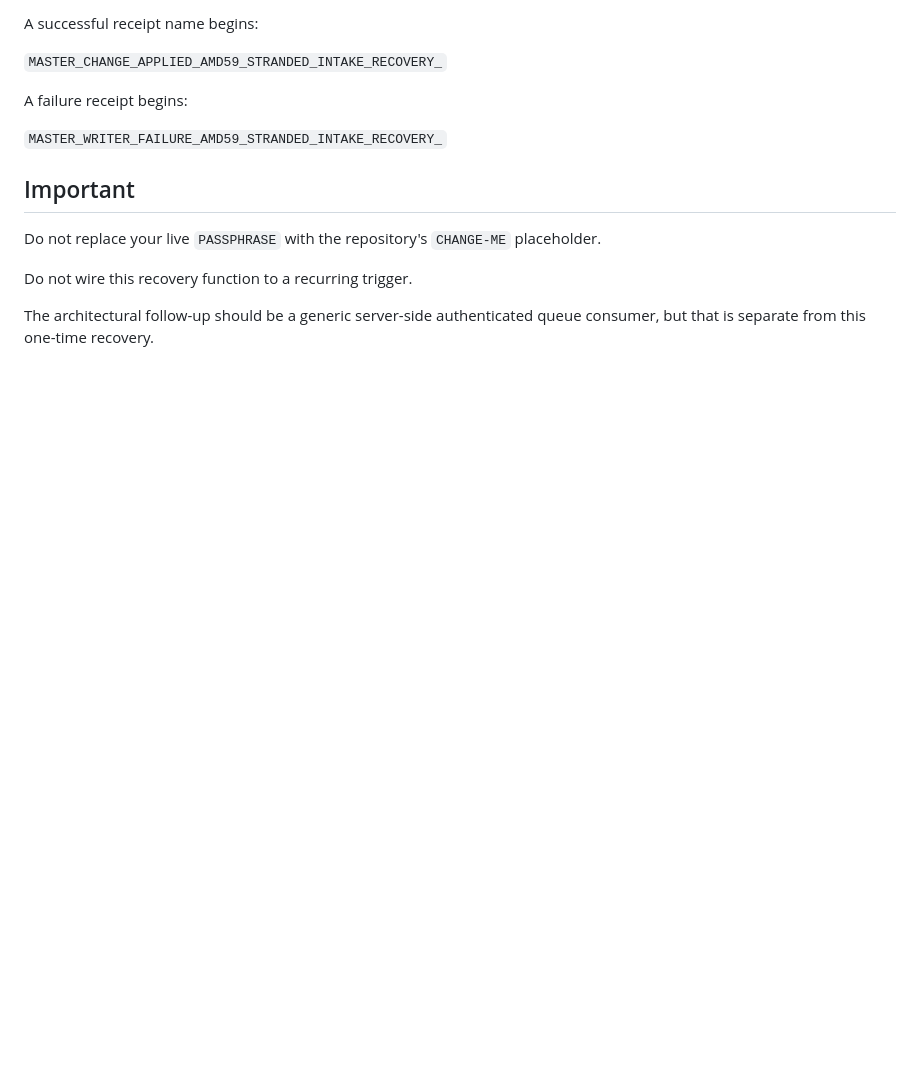
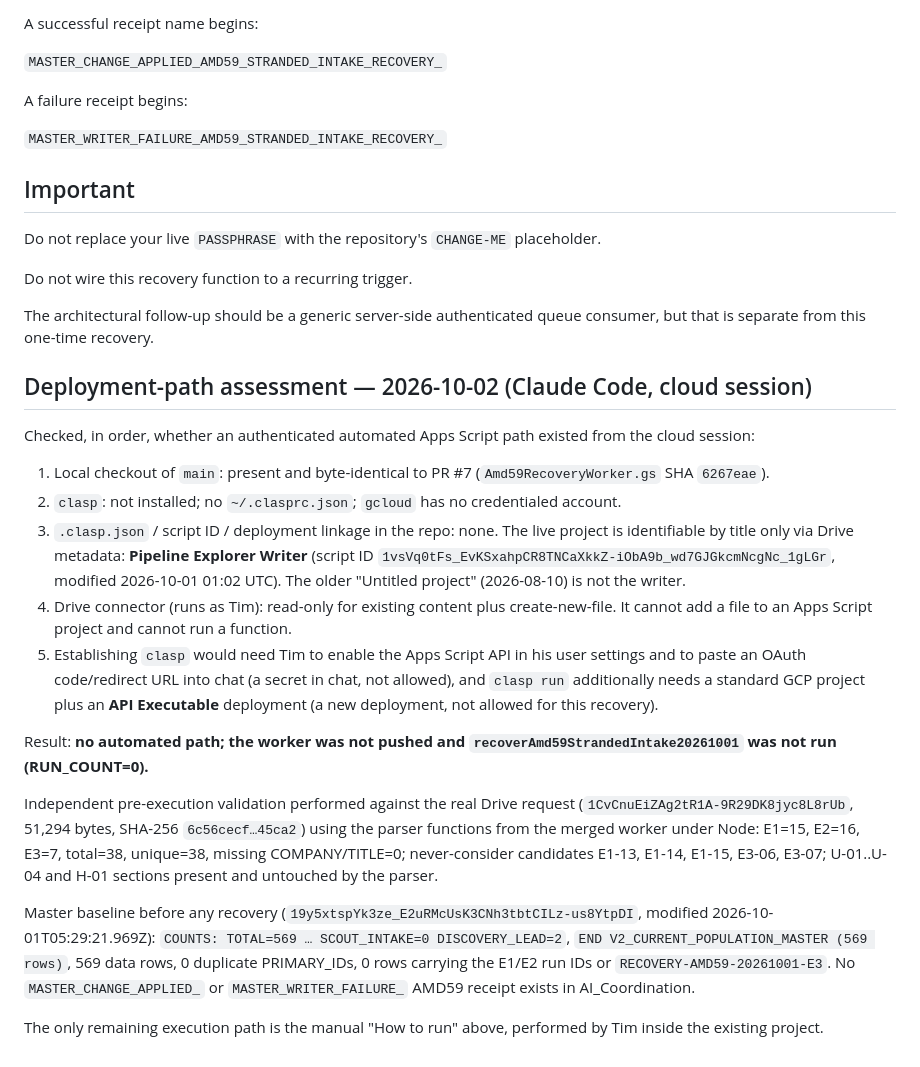
Before and after one commit to tpruittguitar/foreman-cockpit, a Markdown page: docs/AMD59_STRANDED_INTAKE_RECOVERY.md, the part around the change. Rendered like a GitHub page; blank space fills up the shorter version.

Commit message:
Record AMD59 recovery deployment-path assessment (no automated Apps Script path)
Documents the 2026-10-02 check for an authenticated clasp/Apps Script path
from the cloud session, the independent parser validation against the real
Drive request (E1=15 E2=16 E3=7), and the master baseline before recovery.
No code changed; the recovery function was not run.

Co-Authored-By: Claude Fable 5.1 <noreply@anthropic.com>
Claude-Session: https://claude.ai/code/session_01XmZiL3qQ5A7MSAi39jUbMv

```diff
--- a/docs/AMD59_STRANDED_INTAKE_RECOVERY.md
+++ b/docs/AMD59_STRANDED_INTAKE_RECOVERY.md
@@ -89,3 +89,23 @@ Do not replace your live `PASSPHRASE` with the repository's `CHANGE-ME` placehol
 Do not wire this recovery function to a recurring trigger.
 
 The architectural follow-up should be a generic server-side authenticated queue consumer, but that is separate from this one-time recovery.
+
+## Deployment-path assessment — 2026-10-02 (Claude Code, cloud session)
+
+Checked, in order, whether an authenticated automated Apps Script path existed from the cloud session:
+
+1. Local checkout of `main`: present and byte-identical to PR #7 (`Amd59RecoveryWorker.gs` SHA `6267eae`).
+2. `clasp`: not installed; no `~/.clasprc.json`; `gcloud` has no credentialed account.
+3. `.clasp.json` / script ID / deployment linkage in the repo: none. The live project is identifiable by title only via Drive metadata: **Pipeline Explorer Writer** (script ID `1vsVq0tFs_EvKSxahpCR8TNCaXkkZ-iObA9b_wd7GJGkcmNcgNc_1gLGr`, modified 2026-10-01 01:02 UTC). The older "Untitled project" (2026-08-10) is not the writer.
+4. Drive connector (runs as Tim): read-only for existing content plus create-new-file. It cannot add a file to an Apps Script project and cannot run a function.
+5. Establishing `clasp` would need Tim to enable the Apps Script API in his user settings and to paste an OAuth code/redirect URL into chat (a secret in chat, not allowed), and `clasp run` additionally needs a standard GCP project plus an **API Executable** deployment (a new deployment, not allowed for this recovery).
+
+Result: **no automated path; the worker was not pushed and `recoverAmd59StrandedIntake20261001` was not run (RUN_COUNT=0).**
+
+Independent pre-execution validation performed against the real Drive request (`1CvCnuEiZAg2tR1A-9R29DK8jyc8L8rUb`, 51,294 bytes, SHA-256 `6c56cecf…45ca2`) using the parser functions from the merged worker under Node:
+E1=15, E2=16, E3=7, total=38, unique=38, missing COMPANY/TITLE=0; never-consider candidates E1-13, E1-14, E1-15, E3-06, E3-07; U-01..U-04 and H-01 sections present and untouched by the parser.
+
+Master baseline before any recovery (`19y5xtspYk3ze_E2uRMcUsK3CNh3tbtCILz-us8YtpDI`, modified 2026-10-01T05:29:21.969Z):
+`COUNTS: TOTAL=569 … SCOUT_INTAKE=0 DISCOVERY_LEAD=2`, `END V2_CURRENT_POPULATION_MASTER (569 rows)`, 569 data rows, 0 duplicate PRIMARY_IDs, 0 rows carrying the E1/E2 run IDs or `RECOVERY-AMD59-20261001-E3`. No `MASTER_CHANGE_APPLIED_` or `MASTER_WRITER_FAILURE_` AMD59 receipt exists in AI_Coordination.
+
+The only remaining execution path is the manual "How to run" above, performed by Tim inside the existing project.
```
